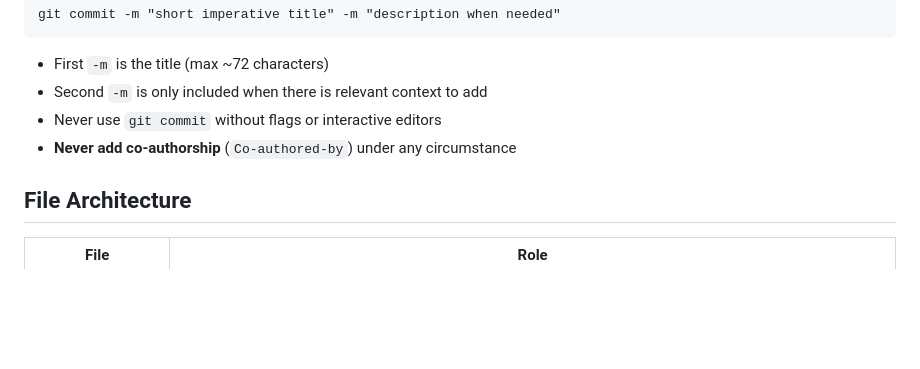
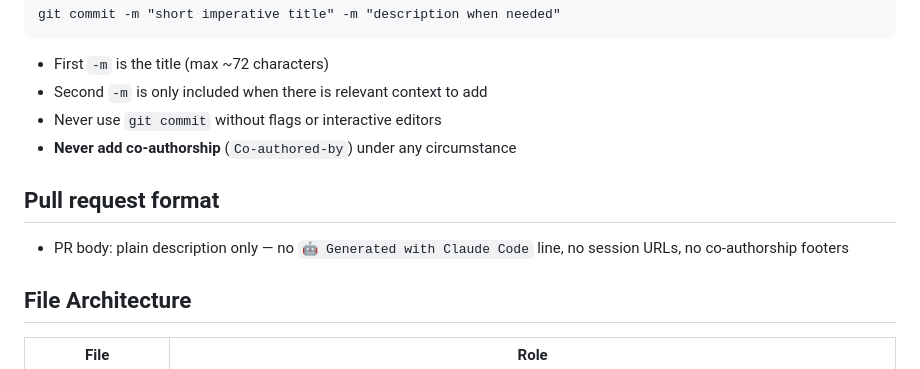
Before and after one commit to physiodevapp/physiq-motion, a Markdown page: CLAUDE.md, the part around the change. Rendered like a GitHub page; blank space fills up the shorter version.

Commit message:
docs: add pull request format guidelines to CLAUDE.md

```diff
--- a/CLAUDE.md
+++ b/CLAUDE.md
@@ -31,6 +31,10 @@ git commit -m "short imperative title" -m "description when needed"
 - Second `-m` is only included when there is relevant context to add
 - Never use `git commit` without flags or interactive editors
 - **Never add co-authorship** (`Co-authored-by`) under any circumstance
+
+## Pull request format
+
+- PR body: plain description only — no `🤖 Generated with Claude Code` line, no session URLs, no co-authorship footers
 
 ## File Architecture
 
```
